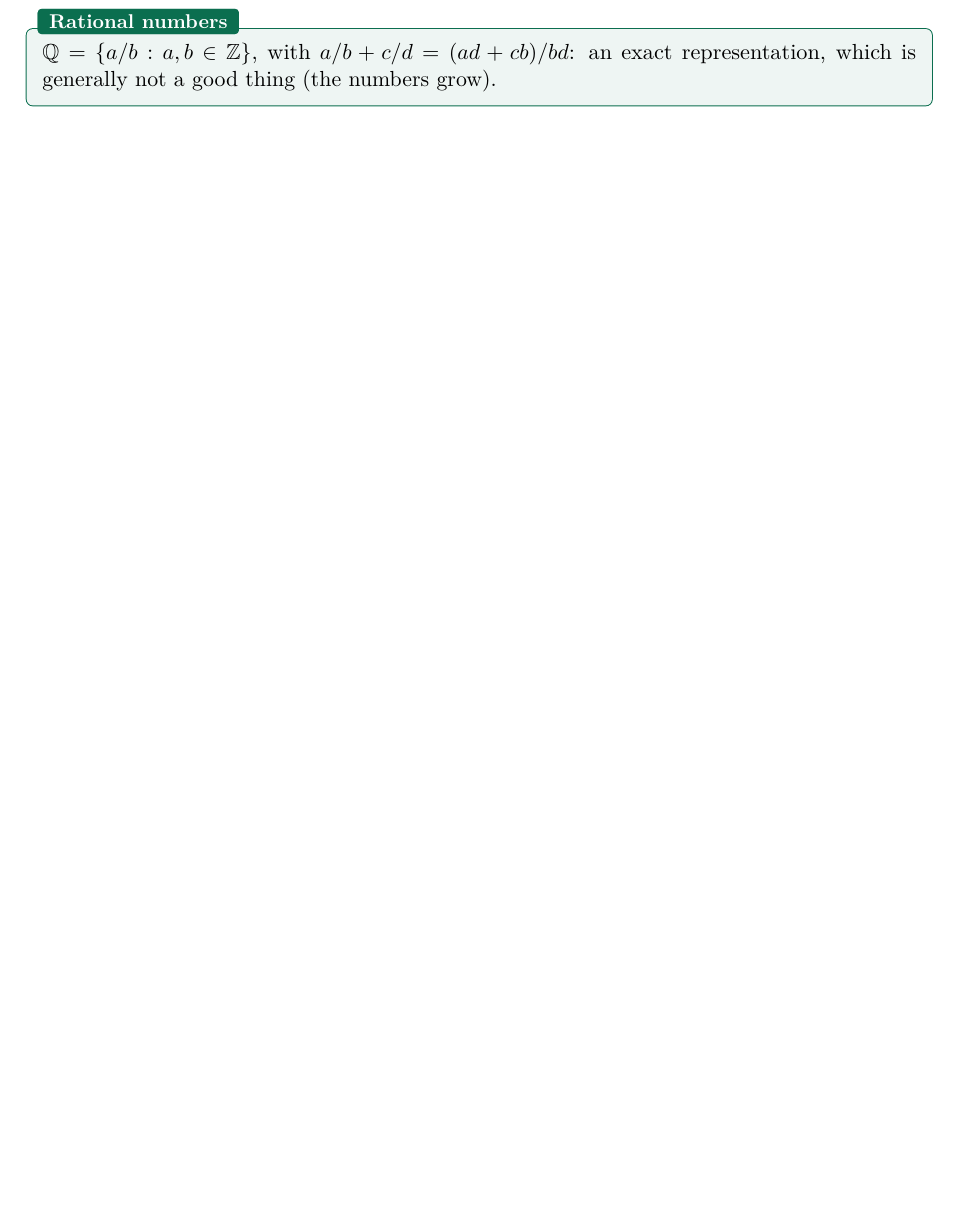
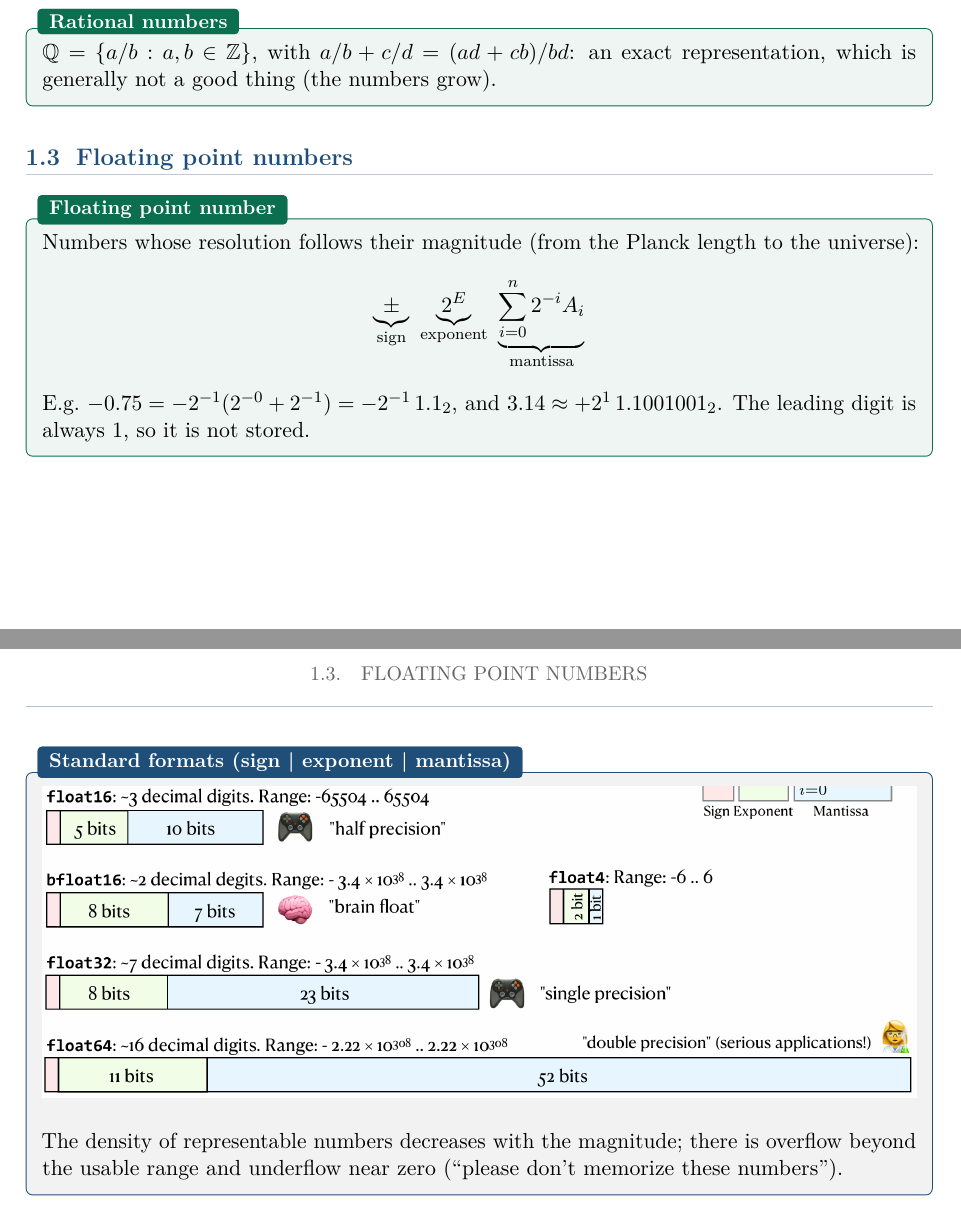
Before and after one commit to AlphaXT38G/notes_ba5, a LaTeX book (nummet/course.tex): part of page 5 of 5 before the commit and two parts of pages 5 and 6 of 6 after it, the two joined at a grey line, cut so that both start at the same text, the shorter picture padded with empty space. Compiled offline with pdfLaTeX.

Commit message:
feat(nummet): add the floating point number definition
Co-Authored-By: Claude Opus 5.5 <noreply@anthropic.com>

```diff
--- a/nummet/course.tex
+++ b/nummet/course.tex
@@ -109,4 +109,25 @@ $\mathbb{Q} = \{a/b : a, b \in \mathbb{Z}\}$, with $a/b + c/d = (ad + cb)/bd$: a
 representation, which is generally not a good thing (the numbers grow).
 \end{defnbox}
 
+
+\section{Floating point numbers}
+
+\begin{defnbox}[title=Floating point number]
+Numbers whose resolution follows their magnitude (from the Planck length to the universe):
+\[
+\underbrace{\pm}_{\text{sign}} \ \underbrace{2^E}_{\text{exponent}}
+\ \underbrace{\sum_{i=0}^{n} 2^{-i} A_i}_{\text{mantissa}}
+\]
+E.g.\ $-0.75 = -2^{-1}(2^{-0} + 2^{-1}) = -2^{-1}\,1.1_2$, and
+$3.14 \approx +2^1\,1.1001001_2$. The leading digit is always 1, so it is not stored.
+\end{defnbox}
+
+\begin{propbox}[title=Standard formats (sign | exponent | mantissa)]
+\begin{center}
+\includegraphics[width=\linewidth]{images/week01_01.png}
+\end{center}
+The density of representable numbers decreases with the magnitude; there is overflow beyond
+the usable range and underflow near zero (``please don't memorize these numbers'').
+\end{propbox}
+
 \end{document}
```
